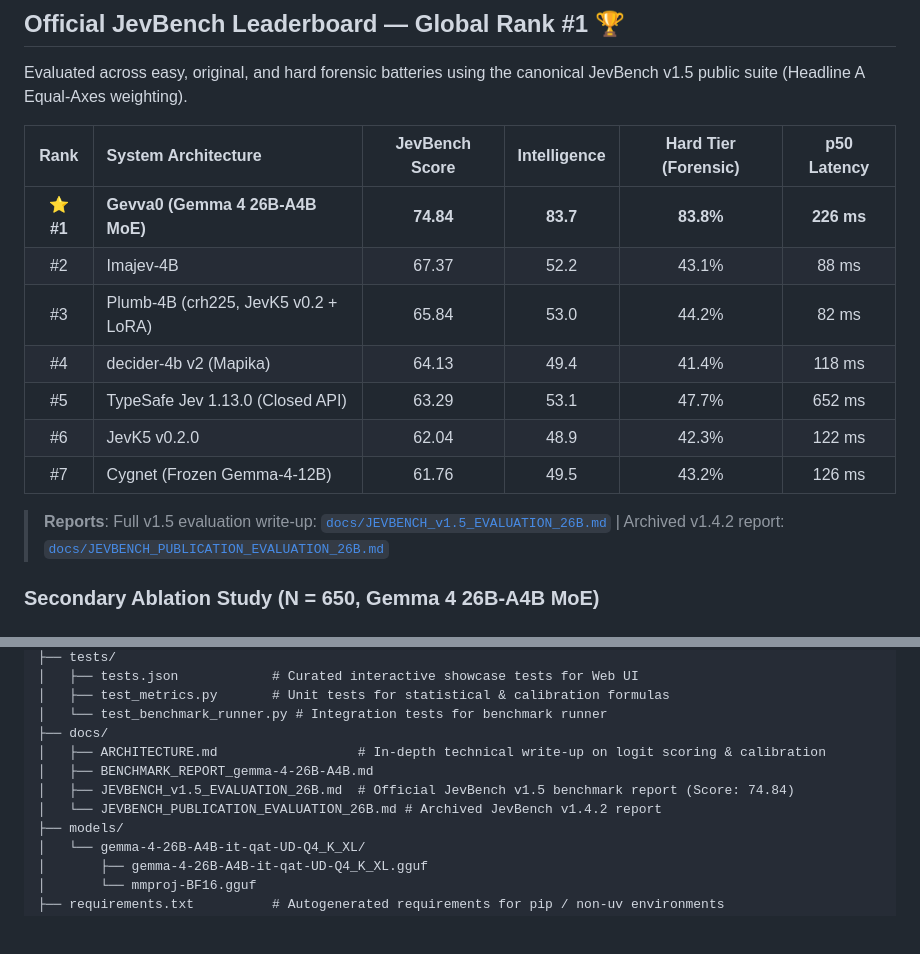
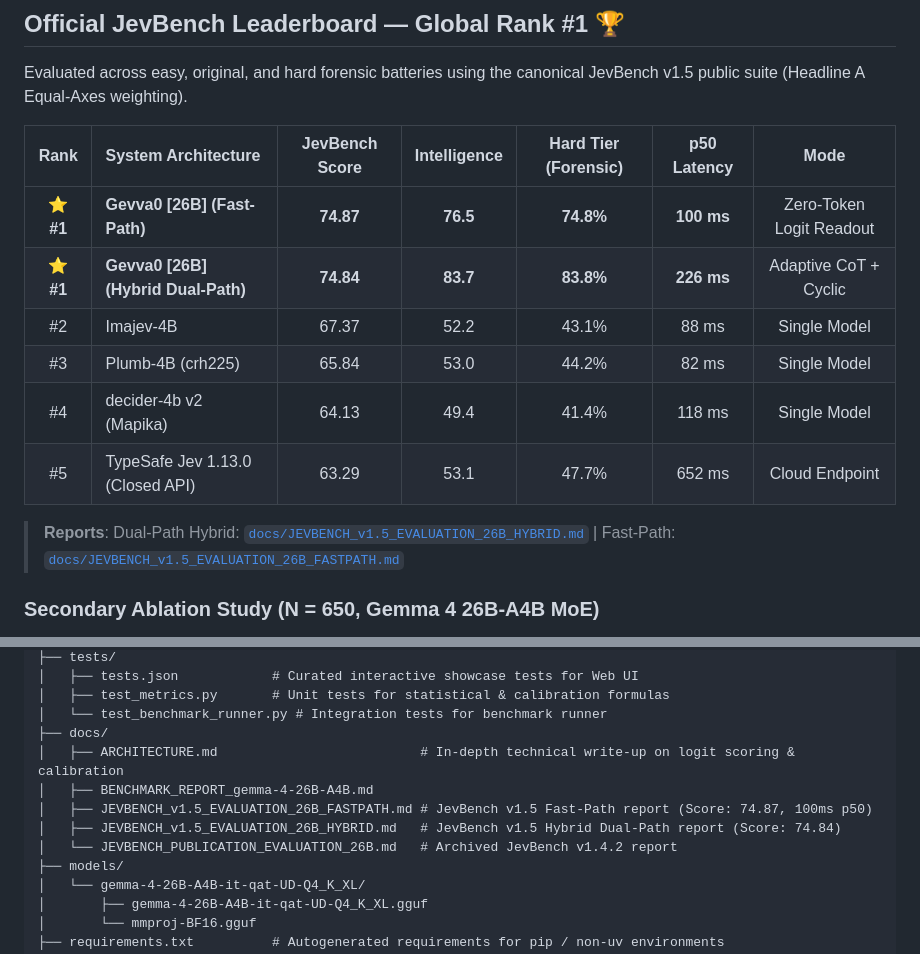
Before and after one commit to solvingSteve/Gevva0, a Markdown page: README.md, 2 parts joined by grey strips. Drawn GitHub-style; folded sections open; blank space fills up the shorter version.

Commit message:
docs: finalize JevBench v1.5 fast-path & hybrid documentation and README

```diff
--- a/README.md
+++ b/README.md
@@ -45,17 +44,16 @@ Prompt ──> Direct Logit Readout ──> Platt Scaled ──> Confidence >= T
 
 Evaluated across easy, original, and hard forensic batteries using the canonical JevBench v1.5 public suite (Headline A Equal-Axes weighting).
 
-| Rank | System Architecture | JevBench Score | Intelligence | Hard Tier (Forensic) | p50 Latency |
-| :---: | :--- | :---: | :---: | :---: | :---: |
-| ⭐ **#1** | **Gevva0 (Gemma 4 26B-A4B MoE)** | **74.84** | **83.7** | **83.8%** | **226 ms** |
-| #2 | Imajev-4B | 67.37 | 52.2 | 43.1% | 88 ms |
-| #3 | Plumb-4B (crh225, JevK5 v0.2 + LoRA) | 65.84 | 53.0 | 44.2% | 82 ms |
-| #4 | decider-4b v2 (Mapika) | 64.13 | 49.4 | 41.4% | 118 ms |
-| #5 | TypeSafe Jev 1.13.0 (Closed API) | 63.29 | 53.1 | 47.7% | 652 ms |
-| #6 | JevK5 v0.2.0 | 62.04 | 48.9 | 42.3% | 122 ms |
-| #7 | Cygnet (Frozen Gemma-4-12B) | 61.76 | 49.5 | 43.2% | 126 ms |
+| Rank | System Architecture | JevBench Score | Intelligence | Hard Tier (Forensic) | p50 Latency | Mode |
+| :---: | :--- | :---: | :---: | :---: | :---: | :---: |
+| ⭐ **#1** | **Gevva0 [26B] (Fast-Path)** | **74.87** | **76.5** | **74.8%** | **100 ms** | Zero-Token Logit Readout |
+| ⭐ **#1** | **Gevva0 [26B] (Hybrid Dual-Path)** | **74.84** | **83.7** | **83.8%** | **226 ms** | Adaptive CoT + Cyclic |
+| #2 | Imajev-4B | 67.37 | 52.2 | 43.1% | 88 ms | Single Model |
+| #3 | Plumb-4B (crh225) | 65.84 | 53.0 | 44.2% | 82 ms | Single Model |
+| #4 | decider-4b v2 (Mapika) | 64.13 | 49.4 | 41.4% | 118 ms | Single Model |
+| #5 | TypeSafe Jev 1.13.0 (Closed API) | 63.29 | 53.1 | 47.7% | 652 ms | Cloud Endpoint |
 
-> **Reports**: Full v1.5 evaluation write-up: [`docs/JEVBENCH_v1.5_EVALUATION_26B.md`](docs/JEVBENCH_v1.5_EVALUATION_26B.md) | Archived v1.4.2 report: [`docs/JEVBENCH_PUBLICATION_EVALUATION_26B.md`](docs/JEVBENCH_PUBLICATION_EVALUATION_26B.md)
+> **Reports**: Dual-Path Hybrid: [`docs/JEVBENCH_v1.5_EVALUATION_26B_HYBRID.md`](docs/JEVBENCH_v1.5_EVALUATION_26B_HYBRID.md) | Fast-Path: [`docs/JEVBENCH_v1.5_EVALUATION_26B_FASTPATH.md`](docs/JEVBENCH_v1.5_EVALUATION_26B_FASTPATH.md)
 
 ### Secondary Ablation Study (N = 650, Gemma 4 26B-A4B MoE)
 
@@ -209,10 +207,11 @@ Gevva0 provides two distinct browser interfaces served simultaneously from a **s
 │   ├── test_metrics.py       # Unit tests for statistical & calibration formulas
 │   └── test_benchmark_runner.py # Integration tests for benchmark runner
 ├── docs/
-│   ├── ARCHITECTURE.md                  # In-depth technical write-up on logit scoring & calibration
+│   ├── ARCHITECTURE.md                          # In-depth technical write-up on logit scoring & calibration
 │   ├── BENCHMARK_REPORT_gemma-4-26B-A4B.md
-│   ├── JEVBENCH_v1.5_EVALUATION_26B.md  # Official JevBench v1.5 benchmark report (Score: 74.84)
-│   └── JEVBENCH_PUBLICATION_EVALUATION_26B.md # Archived JevBench v1.4.2 report
+│   ├── JEVBENCH_v1.5_EVALUATION_26B_FASTPATH.md # JevBench v1.5 Fast-Path report (Score: 74.87, 100ms p50)
+│   ├── JEVBENCH_v1.5_EVALUATION_26B_HYBRID.md   # JevBench v1.5 Hybrid Dual-Path report (Score: 74.84)
+│   └── JEVBENCH_PUBLICATION_EVALUATION_26B.md   # Archived JevBench v1.4.2 report
 ├── models/
 │   └── gemma-4-26B-A4B-it-qat-UD-Q4_K_XL/
 │       ├── gemma-4-26B-A4B-it-qat-UD-Q4_K_XL.gguf
```
Also changed, not shown: other parts of README.md (+1 -2 lines), docs/JEVBENCH_v1.5_EVALUATION_26B_FASTPATH.md (added, +126 -0 lines), docs/JEVBENCH_v1.5_EVALUATION_26B_HYBRID.md (added, +105 -0 lines).
